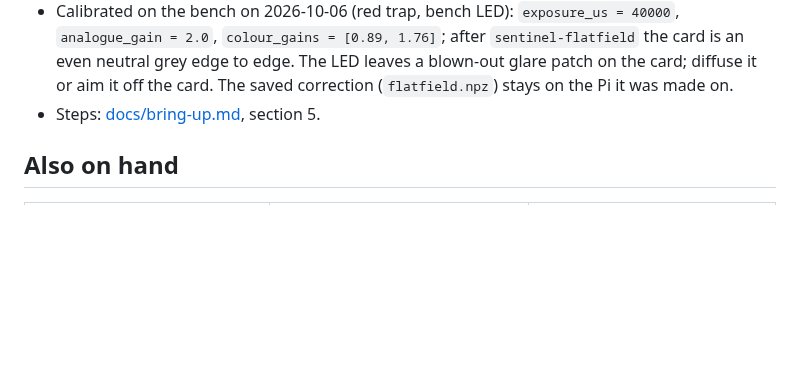
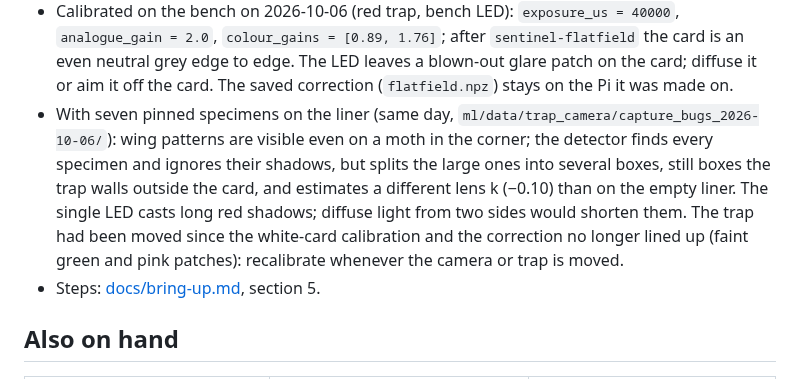
Before and after one commit to ninaa26/applev2, a Markdown page: hardware/CAMERAS.md, the part around the change. Rendered like a GitHub page; blank space fills up the shorter version.

Commit message:
Docs: what the IMX219 photos with specimens on the liner showed
Co-Authored-By: Claude Opus 5.5 <noreply@anthropic.com>

```diff
--- a/hardware/CAMERAS.md
+++ b/hardware/CAMERAS.md
@@ -17,6 +17,13 @@ grid: roughly 15 px/mm in the centre and 10–11 px/mm at the edges (not yet ben
   `analogue_gain = 2.0`, `colour_gains = [0.89, 1.76]`; after `sentinel-flatfield` the card is
   an even neutral grey edge to edge. The LED leaves a blown-out glare patch on the card; diffuse
   it or aim it off the card. The saved correction (`flatfield.npz`) stays on the Pi it was made on.
+- With seven pinned specimens on the liner (same day, `ml/data/trap_camera/capture_bugs_2026-10-06/`):
+  wing patterns are visible even on a moth in the corner; the detector finds every specimen and
+  ignores their shadows, but splits the large ones into several boxes, still boxes the trap walls
+  outside the card, and estimates a different lens k (−0.10) than on the empty liner. The single
+  LED casts long red shadows; diffuse light from two sides would shorten them. The trap had been
+  moved since the white-card calibration and the correction no longer lined up (faint green and
+  pink patches): recalibrate whenever the camera or trap is moved.
 - Steps: [docs/bring-up.md](../docs/bring-up.md), section 5.
 
 ## Also on hand
```
